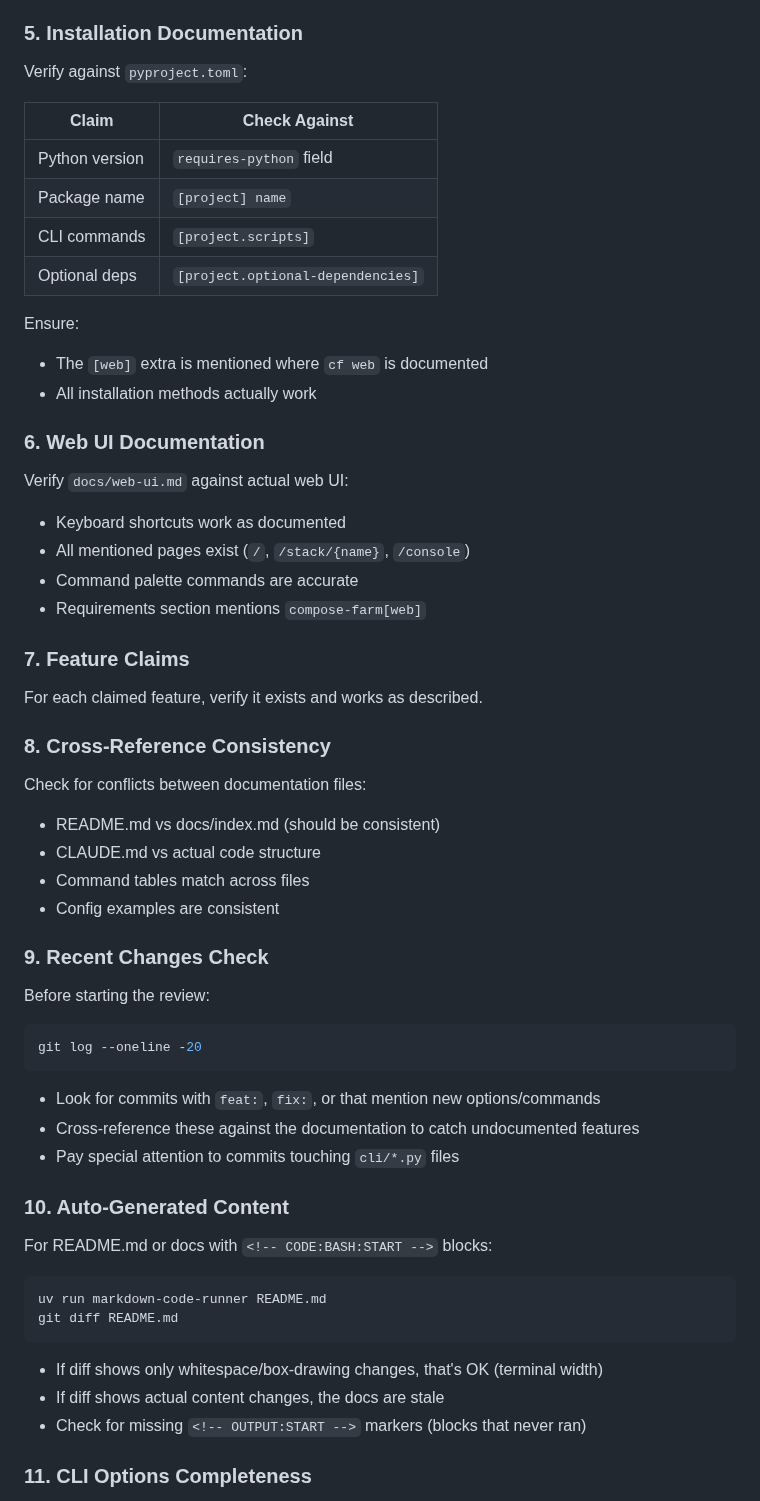
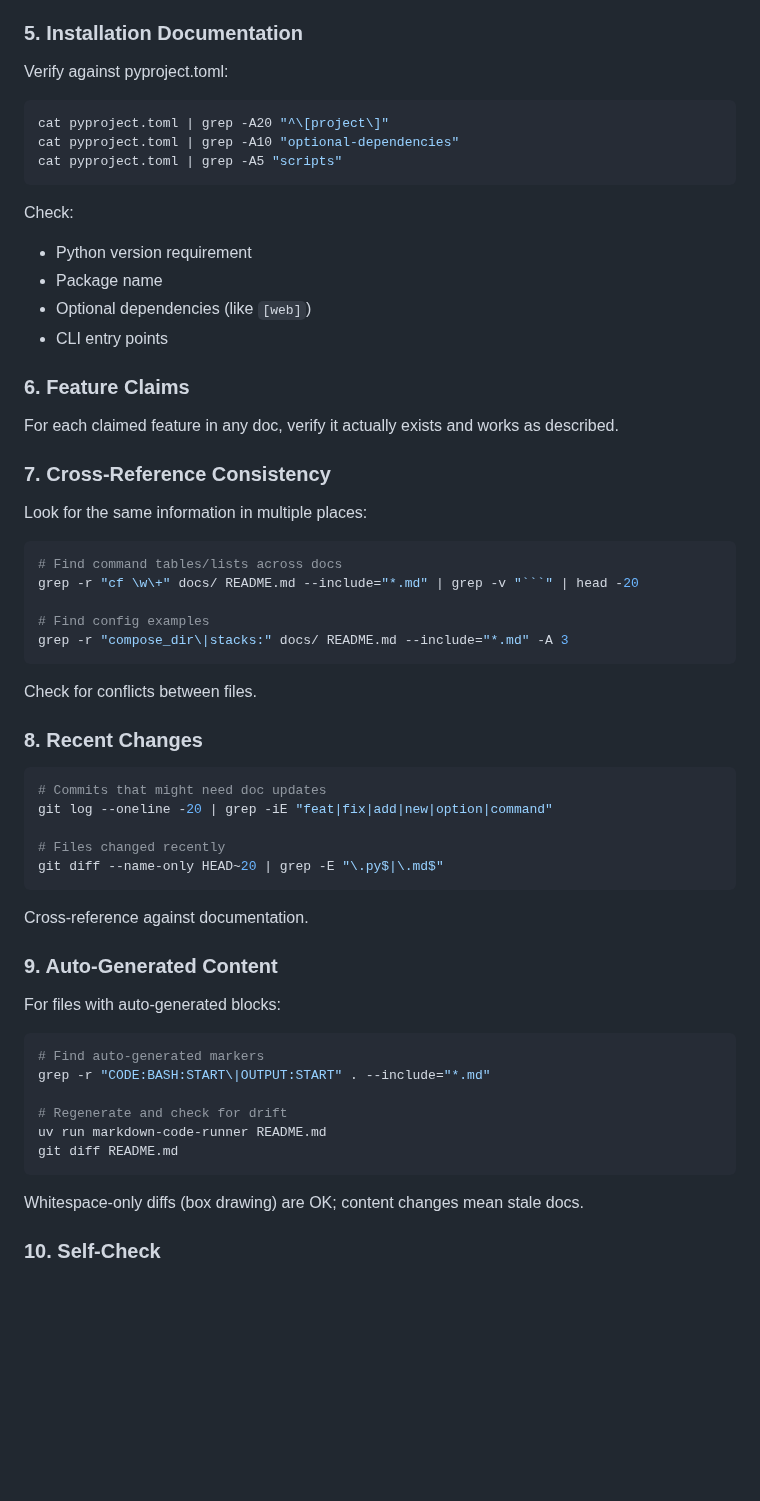
Before and after one commit to basnijholt/compose-farm, a Markdown page: .prompts/docs-review.md, the part around one of its changes. Drawn GitHub-style; blank space fills up the shorter version.

````diff
--- a/.prompts/docs-review.md
+++ b/.prompts/docs-review.md
@@ -110,65 +149,64 @@ Verify against `src/compose_farm/state.py` and `src/compose_farm/logs.py`:
 
 ### 5. Installation Documentation
 
-Verify against `pyproject.toml`:
-
-| Claim | Check Against |
-|-------|---------------|
-| Python version | `requires-python` field |
-| Package name | `[project] name` |
-| CLI commands | `[project.scripts]` |
-| Optional deps | `[project.optional-dependencies]` |
-
-Ensure:
-- The `[web]` extra is mentioned where `cf web` is documented
-- All installation methods actually work
-
-### 6. Web UI Documentation
-
-Verify `docs/web-ui.md` against actual web UI:
-
-- Keyboard shortcuts work as documented
-- All mentioned pages exist (`/`, `/stack/{name}`, `/console`)
-- Command palette commands are accurate
-- Requirements section mentions `compose-farm[web]`
-
-### 7. Feature Claims
-
-For each claimed feature, verify it exists and works as described.
-
-### 8. Cross-Reference Consistency
-
-Check for conflicts between documentation files:
-
-- README.md vs docs/index.md (should be consistent)
-- CLAUDE.md vs actual code structure
-- Command tables match across files
-- Config examples are consistent
-
-### 9. Recent Changes Check
-
-Before starting the review:
+Verify against pyproject.toml:
 
 ```bash
-git log --oneline -20
+cat pyproject.toml | grep -A20 "^\[project\]"
+cat pyproject.toml | grep -A10 "optional-dependencies"
+cat pyproject.toml | grep -A5 "scripts"
 ```
 
-- Look for commits with `feat:`, `fix:`, or that mention new options/commands
-- Cross-reference these against the documentation to catch undocumented features
-- Pay special attention to commits touching `cli/*.py` files
+Check:
+- Python version requirement
+- Package name
+- Optional dependencies (like `[web]`)
+- CLI entry points
 
-### 10. Auto-Generated Content
+### 6. Feature Claims
 
-For README.md or docs with `<!-- CODE:BASH:START -->` blocks:
+For each claimed feature in any doc, verify it actually exists and works as described.
+
+### 7. Cross-Reference Consistency
+
+Look for the same information in multiple places:
 
 ```bash
+# Find command tables/lists across docs
+grep -r "cf \w\+" docs/ README.md --include="*.md" | grep -v "```" | head -20
+
+# Find config examples
+grep -r "compose_dir\|stacks:" docs/ README.md --include="*.md" -A 3
+```
+
+Check for conflicts between files.
+
+### 8. Recent Changes
+
+```bash
+# Commits that might need doc updates
+git log --oneline -20 | grep -iE "feat|fix|add|new|option|command"
+
+# Files changed recently
+git diff --name-only HEAD~20 | grep -E "\.py$|\.md$"
+```
+
+Cross-reference against documentation.
+
+### 9. Auto-Generated Content
+
+For files with auto-generated blocks:
+
+```bash
+# Find auto-generated markers
+grep -r "CODE:BASH:START\|OUTPUT:START" . --include="*.md"
+
+# Regenerate and check for drift
 uv run markdown-code-runner README.md
 git diff README.md
 ```
 
-- If diff shows only whitespace/box-drawing changes, that's OK (terminal width)
-- If diff shows actual content changes, the docs are stale
-- Check for missing `<!-- OUTPUT:START -->` markers (blocks that never ran)
+Whitespace-only diffs (box drawing) are OK; content changes mean stale docs.
 
-### 11. CLI Options Completeness
+### 10. Self-Check
 
````
Also changed, not shown: other parts of .prompts/docs-review.md (+111 -82 lines).
